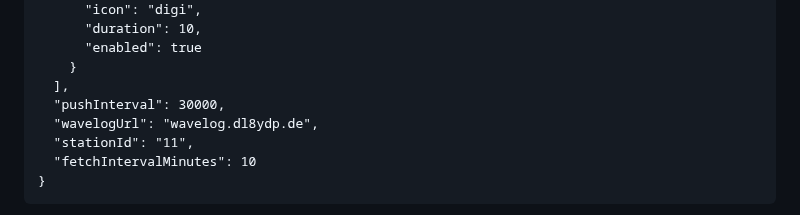
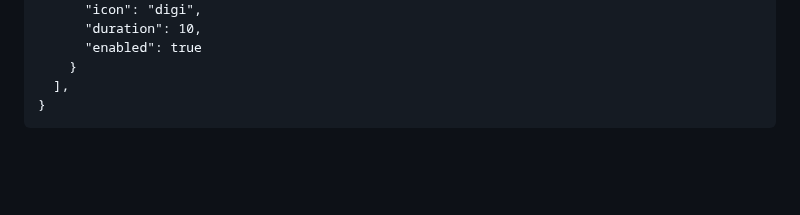
Before and after one commit to HochdruckHummer/WavelogQSOStats2Awtrix, a Markdown page: README.md, the part around the change. Rendered like a GitHub page; blank space fills up the shorter version.

Commit message:
Update README to remove obsolete parameters
Removed unnecessary configuration parameters from README.

````diff
--- a/README.md
+++ b/README.md
@@ -141,10 +141,6 @@ Setting up everything in the web interface will automatically create a config.js
       "enabled": true
     }
   ],
-  "pushInterval": 30000,
-  "wavelogUrl": "wavelog.dl8ydp.de",
-  "stationId": "11",
-  "fetchIntervalMinutes": 10
 }
 ```
 
````
